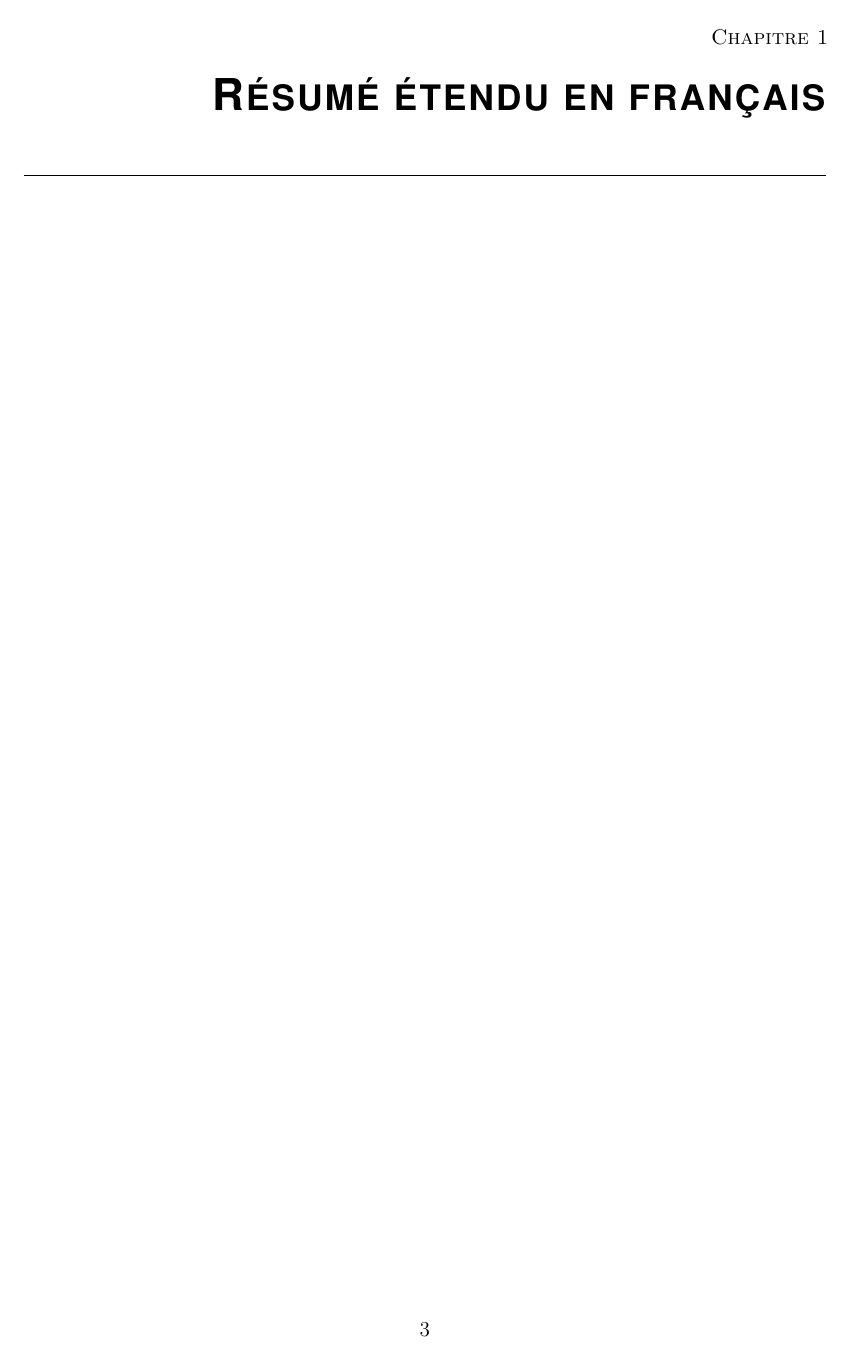
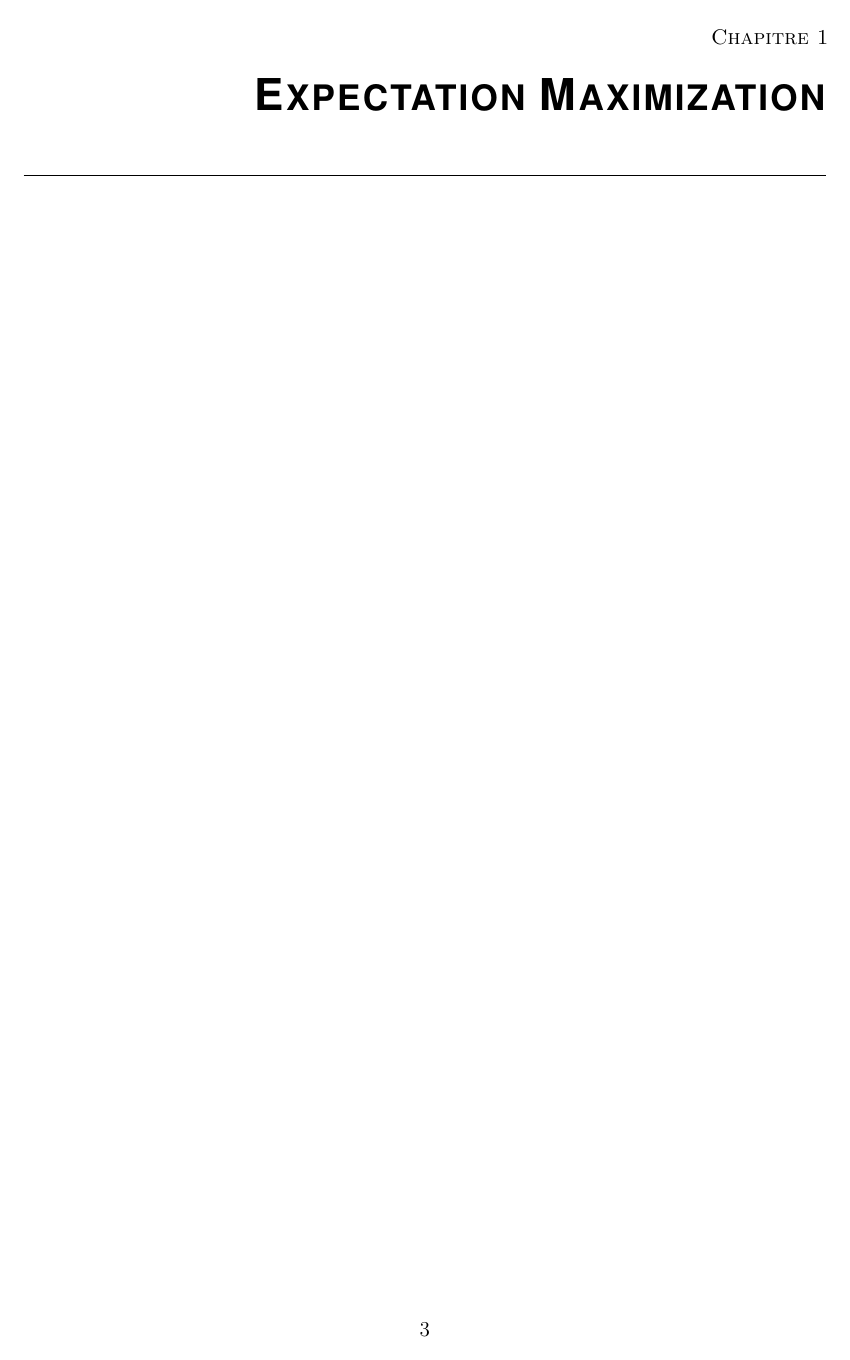
Before and after one commit to Accacio/thesis, a LaTeX thesis (back_matter/back_matter.tex): page 3 of 6 before the commit and page 3 of 7 after it. Compiled offline with pdfLaTeX.

Commit message:
change order

```diff
--- a/back_matter/back_matter.tex
+++ b/back_matter/back_matter.tex
@@ -3,9 +3,7 @@
 \begin{document}
 
 \part{Appendices}
-\chapter{Résumé étendu en français}
-
-\minitoc
+\chapter{Expectation Maximization}
 
 \chapter{Material}
 Here follows a brief description of the material used in this thesis
```
Also changed, not shown: back_matter/back_matter.tex (2 more changed lines).
